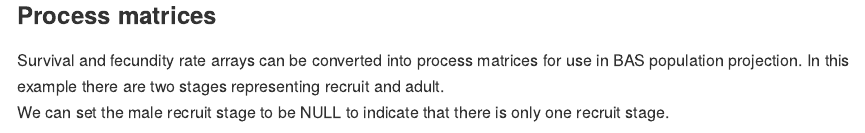
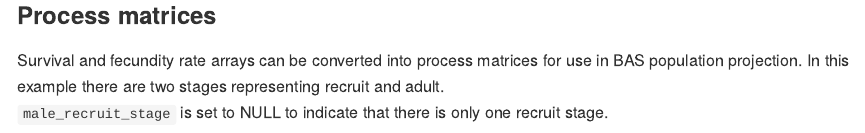
Before and after one commit to poissonconsulting/bbousims, an R Markdown document (README.Rmd): the page in a window 1100 px wide, from 1450 px down. The pictures show the output file README.md that the author committed with the source, drawn offline in the style of GitHub; long lines of code are wrapped.

Commit message:
dont use "we"

````diff
--- a/README.Rmd
+++ b/README.Rmd
@@ -63,7 +63,7 @@ fecundity
 ### Process matrices
 Survival and fecundity rate arrays can be converted into process matrices for use in BAS population projection.
 In this example there are two stages representing recruit and adult.
-We can set the male recruit stage to be NULL to indicate that there is only one recruit stage.
+`male_recruit_stage` is set to NULL to indicate that there is only one recruit stage.
 
 ```{r}
 survival_mat <- bbs_matrix_survival_period(survival)
````
Also changed, not shown: README.md.
